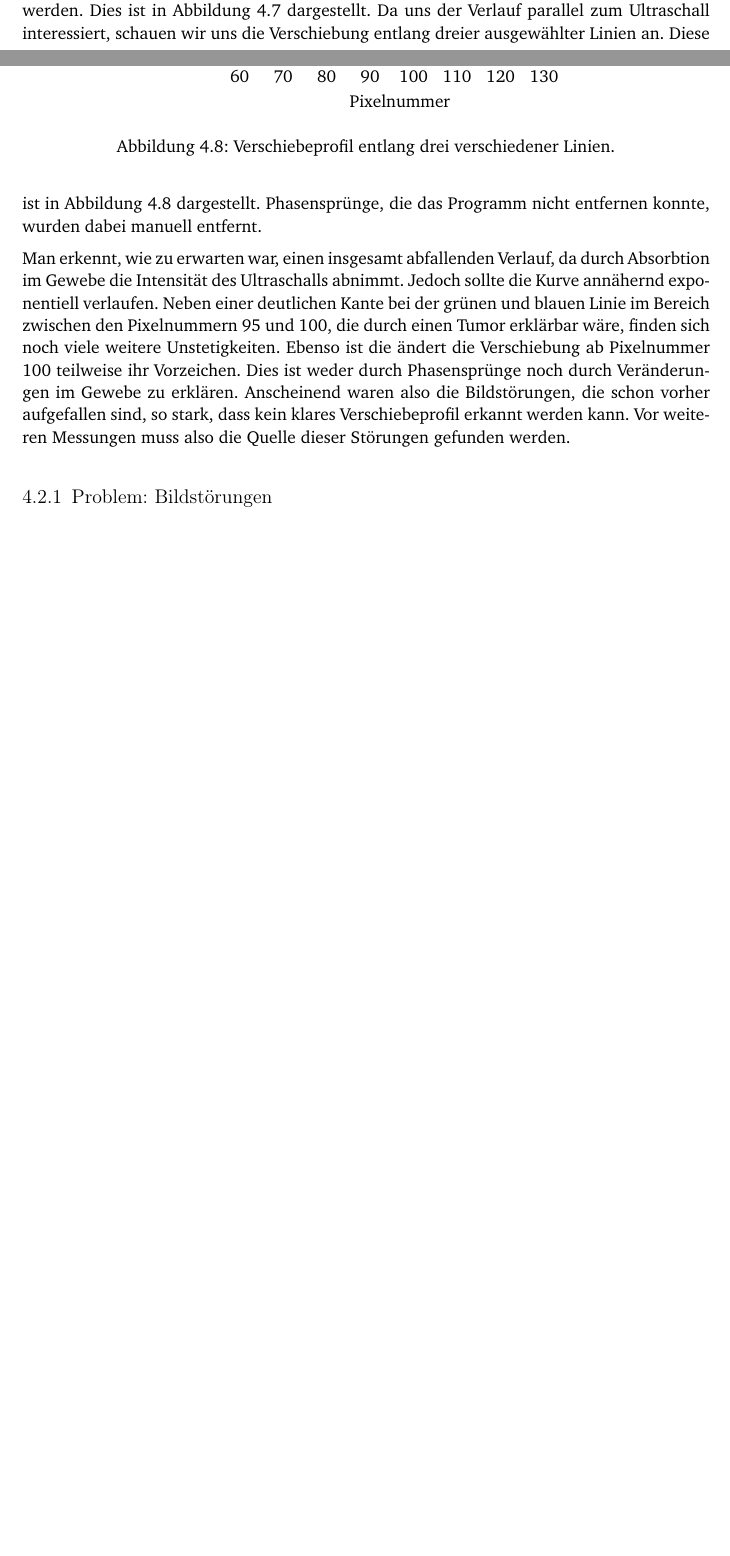
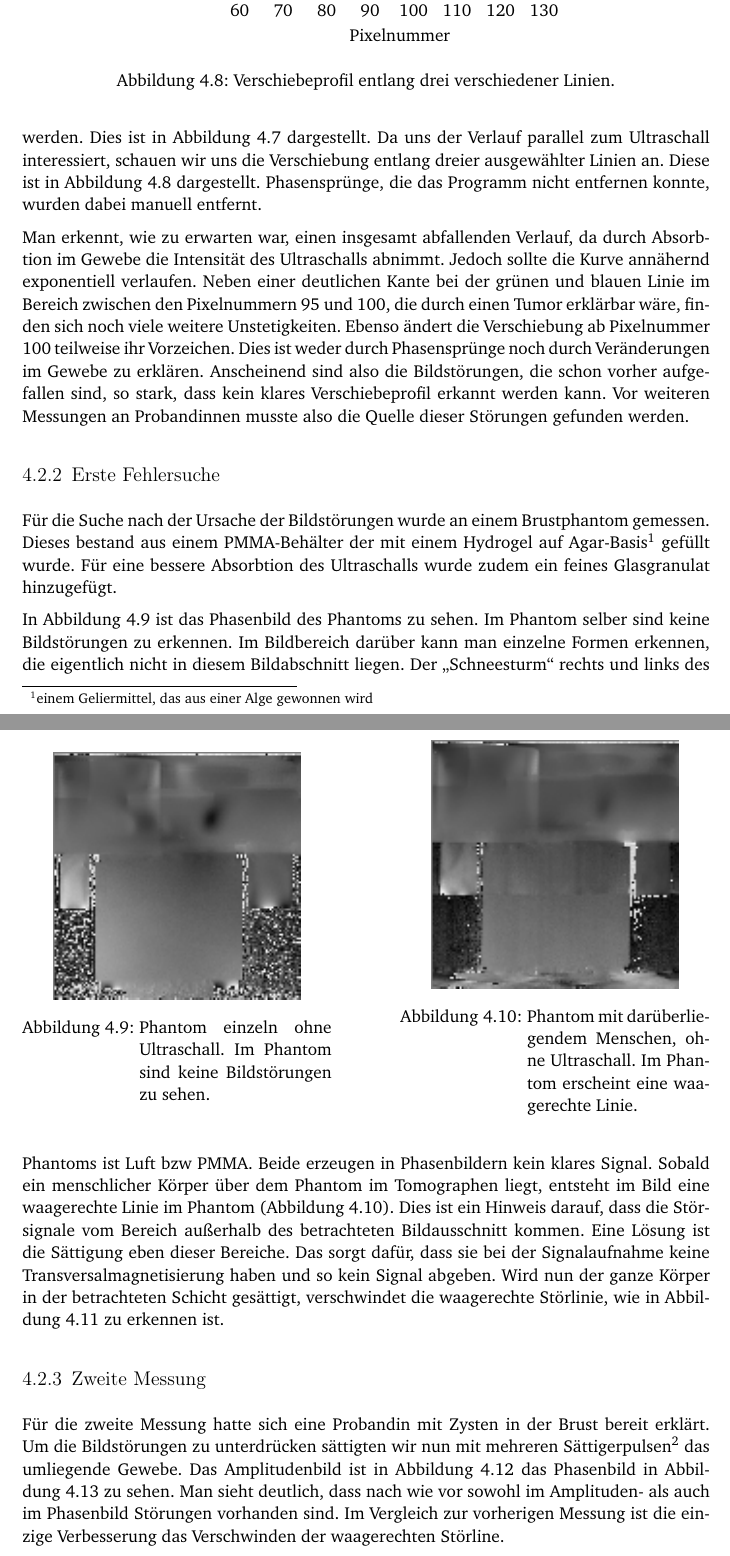
Before and after one commit to lino-lemmer/physik590, a LaTeX thesis (Arbeit.tex): two parts of pages 19 and 21 of 23 before the commit and two parts of pages 21 and 22 of 26 after it, joined at a grey line, cut so that both start at the same text, the shorter picture padded with empty space. Compiled offline with pdfLaTeX.

Commit message:
Bildqualität angefangen

```diff
--- a/Arbeit.tex
+++ b/Arbeit.tex
@@ -732,11 +734,11 @@ Absorbtion im Gewebe die Intensität des Ultraschalls abnimmt. Jedoch sollte die
 Kurve annähernd exponentiell verlaufen. Neben einer deutlichen Kante bei der
 grünen und blauen Linie im Bereich zwischen den Pixelnummern 95 und 100, die
 durch einen Tumor erklärbar wäre, finden sich noch viele weitere
-Unstetigkeiten. Ebenso ist die ändert die Verschiebung ab Pixelnummer 100
+Unstetigkeiten. Ebenso ändert die Verschiebung ab Pixelnummer 100
 teilweise ihr Vorzeichen. Dies ist weder durch Phasensprünge noch durch
-Veränderungen im Gewebe zu erklären. Anscheinend waren also die Bildstörungen,
+Veränderungen im Gewebe zu erklären. Anscheinend sind also die Bildstörungen,
 die schon vorher aufgefallen sind, so stark, dass kein klares Verschiebeprofil
-erkannt werden kann. Vor weiteren Messungen muss also die Quelle dieser
+erkannt werden kann. Vor weiteren Messungen an Probandinnen musste also die Quelle dieser
 Störungen gefunden werden.
 
 \begin{figure}
@@ -759,8 +761,41 @@ Störungen gefunden werden.
     \label{fig:verschiebeprofil}
 \end{figure}
 
-\subsection{Problem: Bildstörungen}
+\subsection{Erste Fehlersuche}
 
-\chapter{Ergebnis/Ausblick}
+Für die Suche nach der Ursache der Bildstörungen wurde an einem Brustphantom
+gemessen. Dieses bestand aus einem PMMA-Behälter der mit einem Hydrogel auf
+Agar-Basis\footnote{einem Geliermittel, das aus einer Alge gewonnen wird}
+gefüllt wurde. Für eine bessere Absorbtion des Ultraschalls wurde zudem ein
+feines Glasgranulat hinzugefügt.
 
-\end{document}
+In Abbildung~\ref{fig:phantom_einzeln} ist das Phasenbild des Phantoms zu
+sehen. Im Phantom selber sind keine Bildstörungen zu erkennen. Im Bildbereich
+darüber kann man einzelne Formen erkennen, die eigentlich nicht in diesem
+Bildabschnitt liegen. Der „Schneesturm“ rechts und links des Phantoms ist Luft
+bzw PMMA. Beide erzeugen in Phasenbildern kein klares Signal. Sobald ein
+menschlicher Körper über dem Phantom im Tomographen liegt, entsteht im Bild
+eine waagerechte Linie im Phantom (Abbildung~\ref{fig:phantom_mensch}). Dies
+ist ein Hinweis darauf, dass die Störsignale vom Bereich außerhalb des
+betrachteten Bildausschnitt kommen. Eine Lösung ist die Sättigung eben dieser
+Bereiche. Das sorgt dafür, dass sie bei der Signalaufnahme keine
+Transversalmagnetisierung haben und so kein Signal abgeben. Wird nun der ganze
+Körper in der betrachteten Schicht gesättigt, verschwindet die waagerechte
+Störlinie, wie in Abbildung~\ref{fig:phantom_mensch_sat} zu erkennen ist.
+
+
+    \begin{figure}
+        \begin{minipage}[htbp]{.45\textwidth}
+            \centering
+            \includegraphics[width=.8\textwidth]{Abbildungen/2014-12-11_10_1_phase.png}
+            \caption{Phantom einzeln ohne Ultraschall. Im Phantom sind keine Bildstörungen zu sehen.}
+            \label{fig:phantom_einzeln}
+        \end{minipage}
+        \hfill
+        \begin{minipage}[htbp]{.45\textwidth}
+            \centering
+            \includegraphics[width=.8\textwidth]{Abbildungen/2014-12-11_27_1_phase_nous_mensch.png}
+            \caption{Phantom mit darüberliegendem Menschen, ohne Ultraschall. Im Phantom erscheint eine waagerechte Linie.}
+            \label{fig:phantom_mensch}
+        \end{minipage}
+    \end{figure}
@@ -766,0 +809,14 @@ Störungen gefunden werden.
+    \label{fig:phantom_mensch_sat}
+\end{figure}
+
+\subsection{Zweite Messung}
+
+Für die zweite Messung hatte sich eine Probandin mit Zysten in der Brust
+bereit erklärt. Um die Bildstörungen zu unterdrücken sättigten wir nun mit
+mehreren Sättigerpulsen\footnote{Ein einzelner Puls deckt nur einen
+begrenzten, rechteckigen (bzw. quaderförmigen) Bereich ab.} das umliegende
+Gewebe. Das Amplitudenbild ist in Abbildung~\ref{fig:2015-02-27_25_1_amp} das
+Phasenbild in Abbildung~\ref{fig:2015-02-27_26_1_phase} zu sehen. Man sieht
+deutlich, dass nach wie vor sowohl im Amplituden- als auch im Phasenbild
+Störungen vorhanden sind. Im Vergleich zur vorherigen Messung ist die einzige
+Verbesserung das Verschwinden der waagerechten Störline.
```
Also changed, not shown: Arbeit.tex (51 more changed lines).
